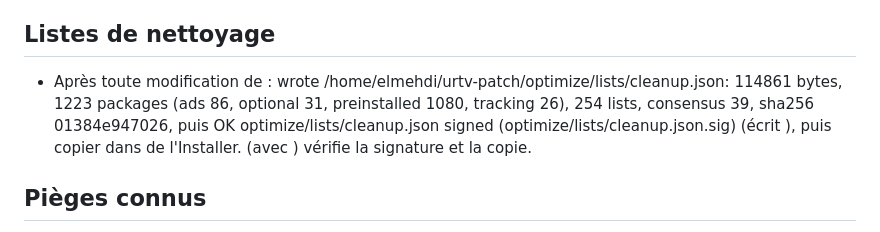
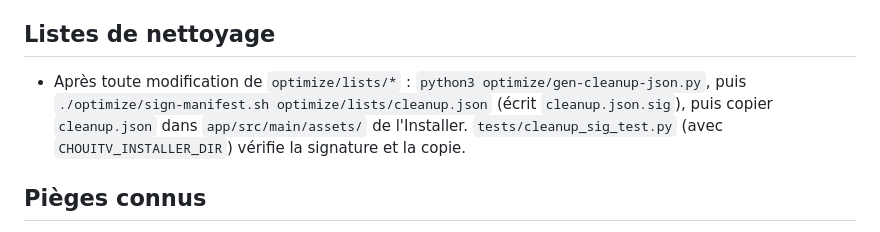
Before and after one commit to EMCHOUIT/ChouiTV, a Markdown page: CLAUDE.md, the part around the change. GitHub-like rendering.

Commit message:
cleanup.json is signed (cleanup.json.sig); a test checks the signature and the Installer copy; CLAUDE.md says how

```diff
--- a/CLAUDE.md
+++ b/CLAUDE.md
@@ -39,7 +39,7 @@ GITHUB_RUN_NUMBER=<n> $G -p . :launcher:assembleDebug --offline -q
 - Économie de tokens : pas d'agents sans demande, lectures ciblées (offset/limit, grep), captures réduites, `/compact` entre deux lots.
 
 ## Listes de nettoyage
-- Après toute modification de  : wrote /home/elmehdi/urtv-patch/optimize/lists/cleanup.json: 114861 bytes, 1223 packages (ads 86, optional 31, preinstalled 1080, tracking 26), 254 lists, consensus 39, sha256 01384e947026, puis OK   optimize/lists/cleanup.json signed (optimize/lists/cleanup.json.sig) (écrit ), puis copier  dans  de l'Installer.  (avec ) vérifie la signature et la copie.
+- Après toute modification de `optimize/lists/*` : `python3 optimize/gen-cleanup-json.py`, puis `./optimize/sign-manifest.sh optimize/lists/cleanup.json` (écrit `cleanup.json.sig`), puis copier `cleanup.json` dans `app/src/main/assets/` de l'Installer. `tests/cleanup_sig_test.py` (avec `CHOUITV_INSTALLER_DIR`) vérifie la signature et la copie.
 
 ## Pièges connus
 - `pm disable-user`, `uninstall --user 0` et `appops` sont remis à zéro à chaque démarrage pour Netflix et Prime Video sur MiTV-MSSP3 ; seul `am kill` après démarrage tient.
```
